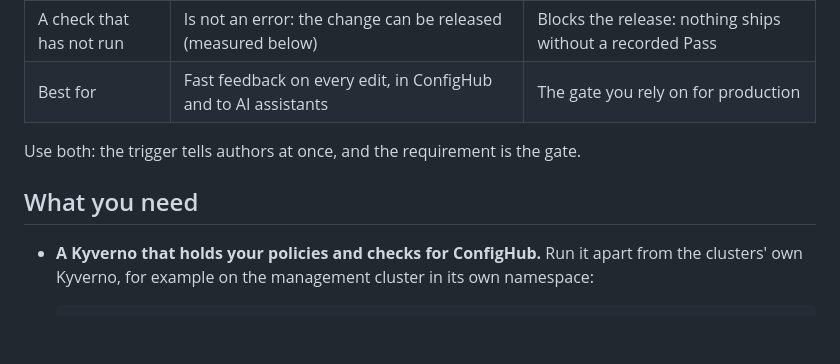
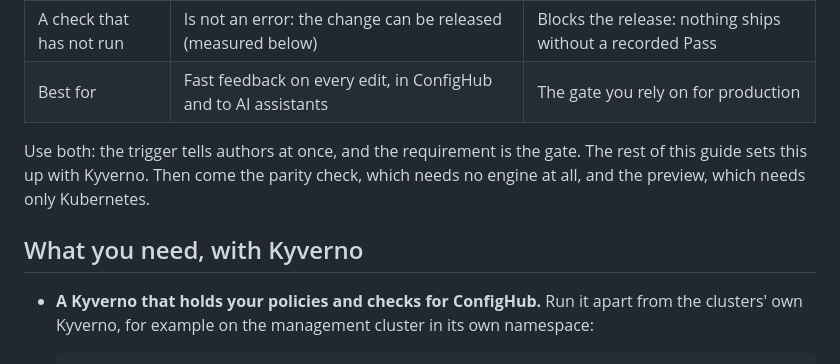
Before and after one commit to confighub/sveltos-confighub, a Markdown page: docs/user/policy-checks.md, the part around one of its changes. GitHub-like rendering; blank space fills up the shorter version.

```diff
--- a/docs/user/policy-checks.md
+++ b/docs/user/policy-checks.md
@@ -15,8 +52,10 @@ There are two ways to gate a rollout on a check, and they fail differently:
 | Best for | Fast feedback on every edit, in ConfigHub and to AI assistants | The gate you rely on for production |
 
 Use both: the trigger tells authors at once, and the requirement is the gate.
+The rest of this guide sets this up with Kyverno. Then come the parity check,
+which needs no engine at all, and the preview, which needs only Kubernetes.
 
-## What you need
+## What you need, with Kyverno
 
 - **A Kyverno that holds your policies and checks for ConfigHub.** Run it
   apart from the clusters' own Kyverno, for example on the management cluster
```
Also changed, not shown: other parts of docs/user/policy-checks.md (+41 -4 lines), README.md (+5 -3 lines), demo/README.md (+3 -1 lines).
